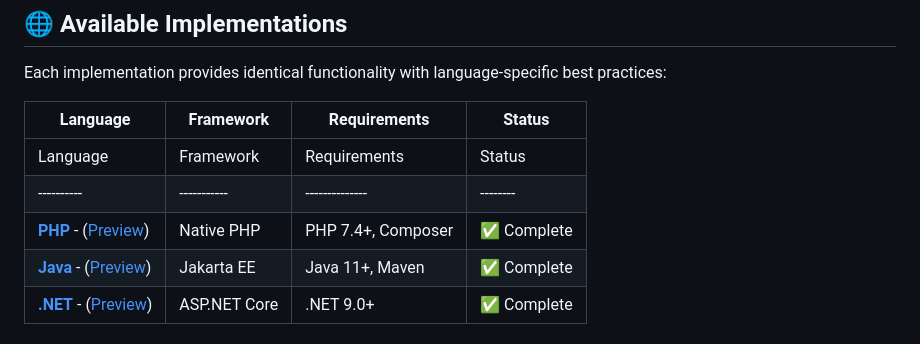
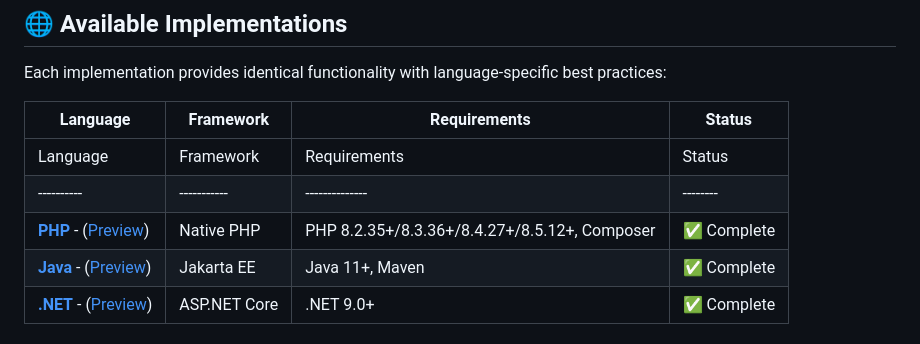
Before and after one commit to globalpayments-samples/save-and-reuse-payment-methods, a Markdown page: README.md, the part around the change. Rendered like a GitHub page.

Commit message:
docs: update the leftover PHP version notes to the patched releases

```diff
--- a/README.md
+++ b/README.md
@@ -31,7 +31,7 @@ Each implementation provides identical functionality with language-specific best
 |----------|-----------|--------------|--------|
 | Language | Framework | Requirements | Status |
 |----------|-----------|--------------|--------|
-| **[PHP](./php/)** - ([Preview](https://githubbox.com/globalpayments-samples/save-and-reuse-payment-methods/tree/main/php)) | Native PHP | PHP 7.4+, Composer | ✅ Complete |
+| **[PHP](./php/)** - ([Preview](https://githubbox.com/globalpayments-samples/save-and-reuse-payment-methods/tree/main/php)) | Native PHP | PHP 8.2.35+/8.3.36+/8.4.27+/8.5.12+, Composer | ✅ Complete |
 | **[Java](./java/)** - ([Preview](https://githubbox.com/globalpayments-samples/save-and-reuse-payment-methods/tree/main/java)) | Jakarta EE | Java 11+, Maven | ✅ Complete |
 | **[.NET](./dotnet/)** - ([Preview](https://githubbox.com/globalpayments-samples/save-and-reuse-payment-methods/tree/main/dotnet)) | ASP.NET Core | .NET 9.0+ | ✅ Complete |
 
```
